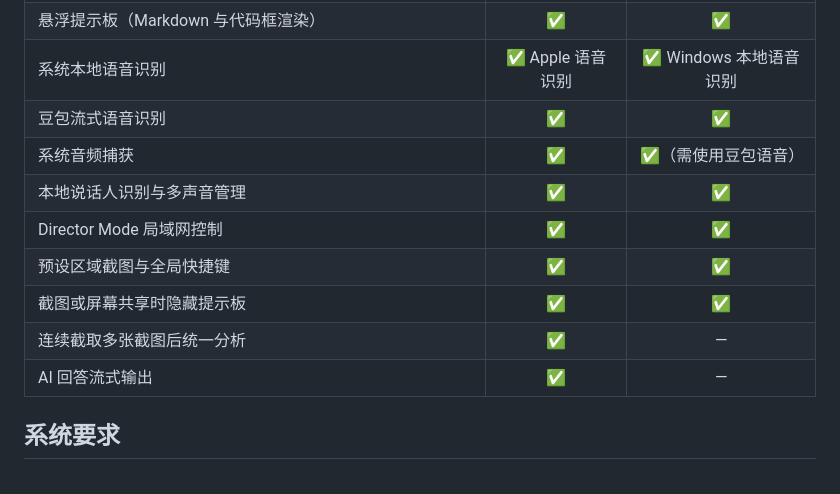
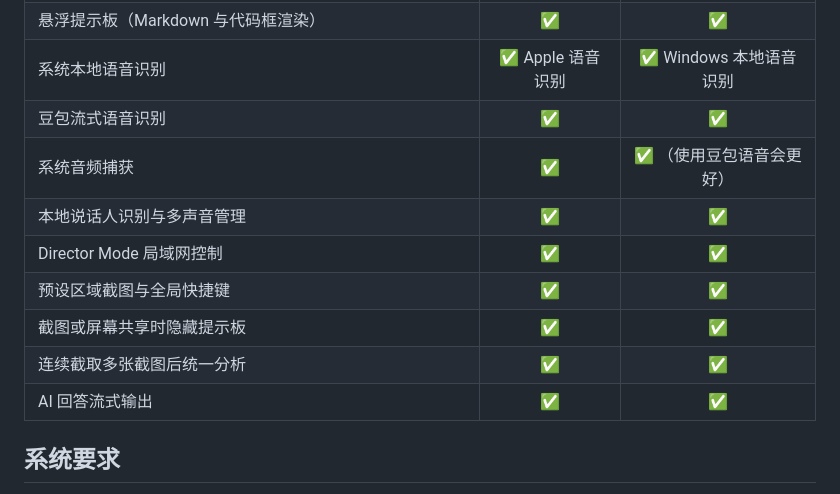
Before and after one commit to pennyzhaozhao/AI-interview-Assistant, a Markdown page: README.md, the part around the change. Drawn GitHub-style.

Commit message:
Update README for audio capture and AI output details

```diff
--- a/README.md
+++ b/README.md
@@ -129,13 +129,13 @@ AI 请求由应用直接发送到用户自己选择的模型服务商。
 | 悬浮提示板（Markdown 与代码框渲染） | ✅ | ✅ |
 | 系统本地语音识别 | ✅ Apple 语音识别 | ✅ Windows 本地语音识别 |
 | 豆包流式语音识别 | ✅ | ✅ |
-| 系统音频捕获 | ✅ | ✅（需使用豆包语音） |
+| 系统音频捕获 | ✅ | ✅ （使用豆包语音会更好） |
 | 本地说话人识别与多声音管理 | ✅ | ✅ |
 | Director Mode 局域网控制 | ✅ | ✅ |
 | 预设区域截图与全局快捷键 | ✅ | ✅ |
 | 截图或屏幕共享时隐藏提示板 | ✅ | ✅ |
-| 连续截取多张截图后统一分析 | ✅ | — |
-| AI 回答流式输出 | ✅ | — |
+| 连续截取多张截图后统一分析 | ✅ | ✅ |
+| AI 回答流式输出 | ✅ | ✅ |
 
 ## 系统要求
 
```
